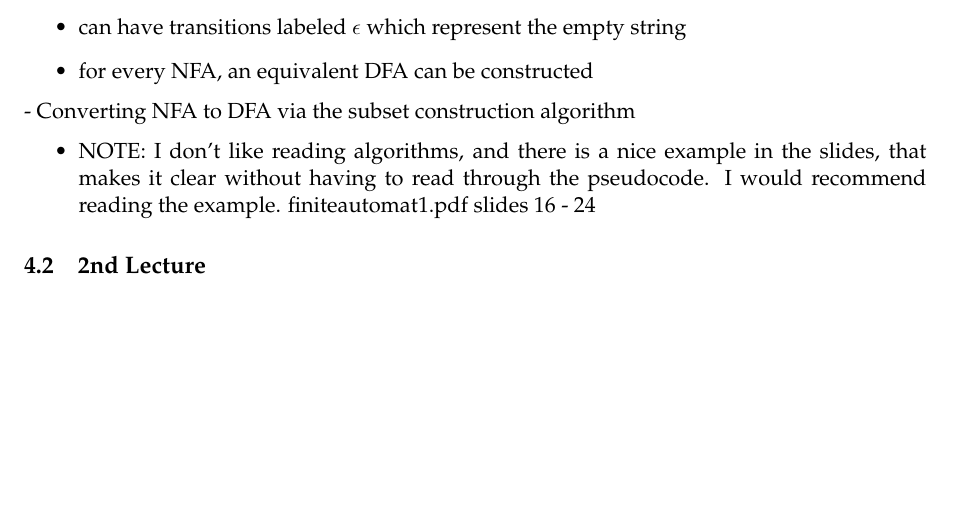
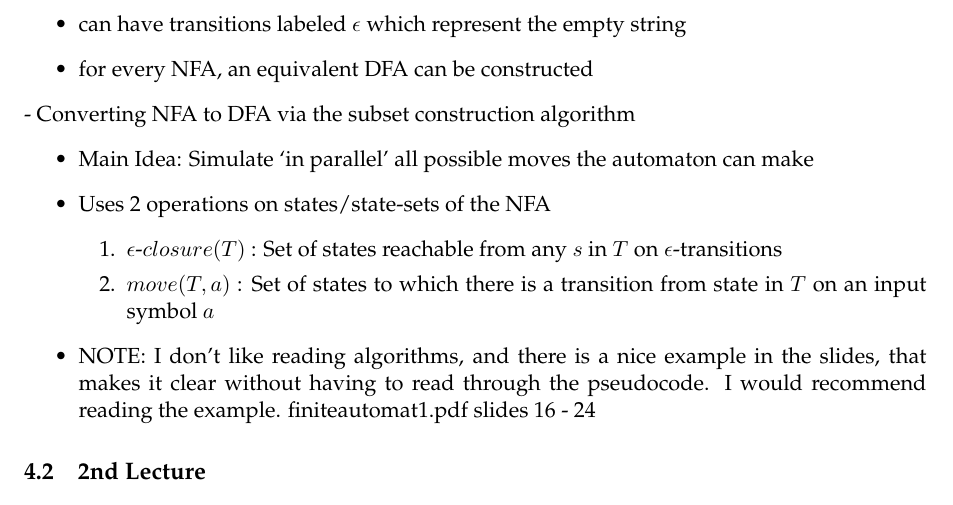
Before and after one commit to RichardLitt/CoLitt, a LaTeX problem sheet (ExamPrep/FLST Exam prep.tex): part of page 10 of 10 before the commit and part of page 10 of 11 after it, cut so that both start at the same text, the shorter picture padded with empty space. Compiled offline with pdfLaTeX.

Commit message:
Added a bit more on NFA to DFA subset construction in the first FSM lecture

```diff
--- a/ExamPrep/FLST Exam prep.tex
+++ b/ExamPrep/FLST Exam prep.tex
@@ -419,6 +419,12 @@ NOTE: I didn't have time to draw a bunch of FSA transition grpahs by hand, so if
 \end{itemize}
 - Converting NFA to DFA via the subset construction algorithm
 \begin{itemize}
+ \item Main Idea: Simulate `in parallel' all possible moves the automaton can make
+ \item Uses 2 operations on states/state-sets of the NFA
+ \begin{enumerate}
+  \item $\epsilon$-$closure(T)$ : Set of states reachable from any $s$ in $T$ on $\epsilon$-transitions
+  \item $move(T, a)$ : Set of states to which there is a transition from state in $T$ on an input symbol $a$
+ \end{enumerate}
  \item NOTE: I don't like reading algorithms, and there is a nice example in the slides, that makes it clear without having to read through the pseudocode. I would recommend reading the example. finiteautomat1.pdf slides 16 - 24
 \end{itemize}
 
```
Also changed, not shown: ExamPrep/FLST Exam prep.tex (2 more changed lines).
